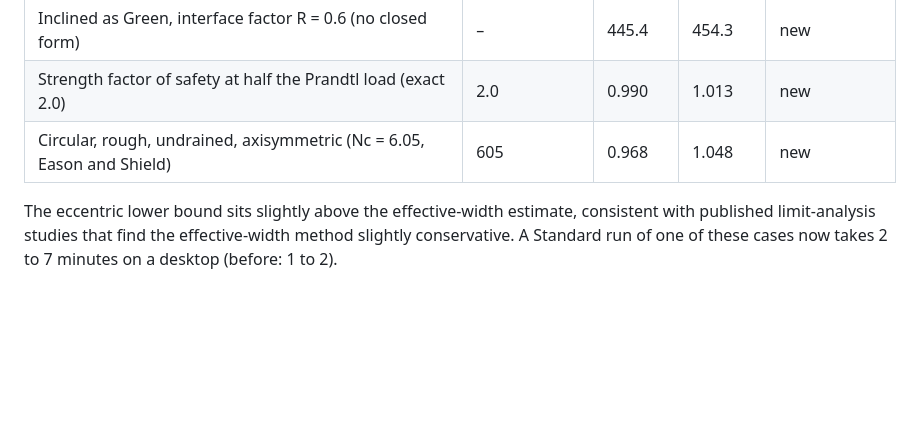
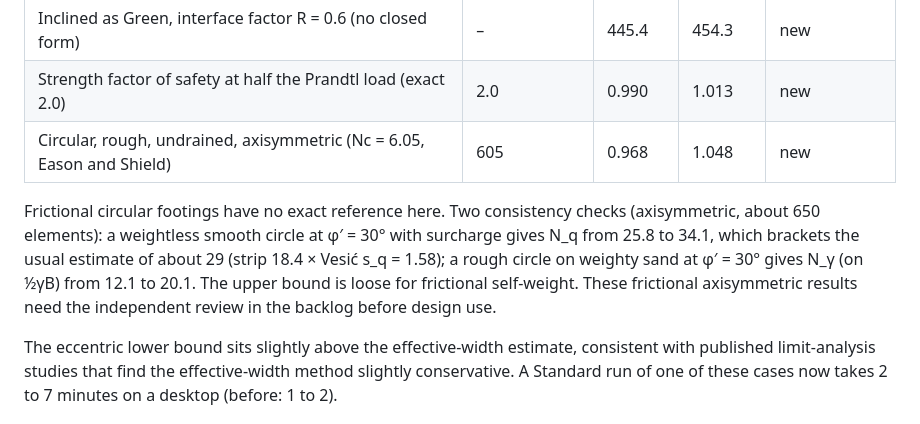
Before and after one commit to mttvnst-HA/bearing-bounds, a Markdown page: docs/method.md, the part around the change. Rendered like a GitHub page; blank space fills up the shorter version.

Commit message:
Document frictional axisymmetric consistency checks
Co-Authored-By: Claude Opus 5.5 <noreply@anthropic.com>

```diff
--- a/docs/method.md
+++ b/docs/method.md
@@ -74,6 +74,8 @@ Standard mesh: lifted 32-sided yield polygon, 2 adaptive cycles, 6-node finite e
 | Strength factor of safety at half the Prandtl load (exact 2.0) | 2.0 | 0.990 | 1.013 | new |
 | Circular, rough, undrained, axisymmetric (Nc = 6.05, Eason and Shield) | 605 | 0.968 | 1.048 | new |
 
+Frictional circular footings have no exact reference here. Two consistency checks (axisymmetric, about 650 elements): a weightless smooth circle at φ′ = 30° with surcharge gives N_q from 25.8 to 34.1, which brackets the usual estimate of about 29 (strip 18.4 × Vesić s_q = 1.58); a rough circle on weighty sand at φ′ = 30° gives N_γ (on ½γB) from 12.1 to 20.1. The upper bound is loose for frictional self-weight. These frictional axisymmetric results need the independent review in the backlog before design use.
+
 The eccentric lower bound sits slightly above the effective-width estimate, consistent with published limit-analysis studies that find the effective-width method slightly conservative. A Standard run of one of these cases now takes 2 to 7 minutes on a desktop (before: 1 to 2).
 
 ## Review history
```
